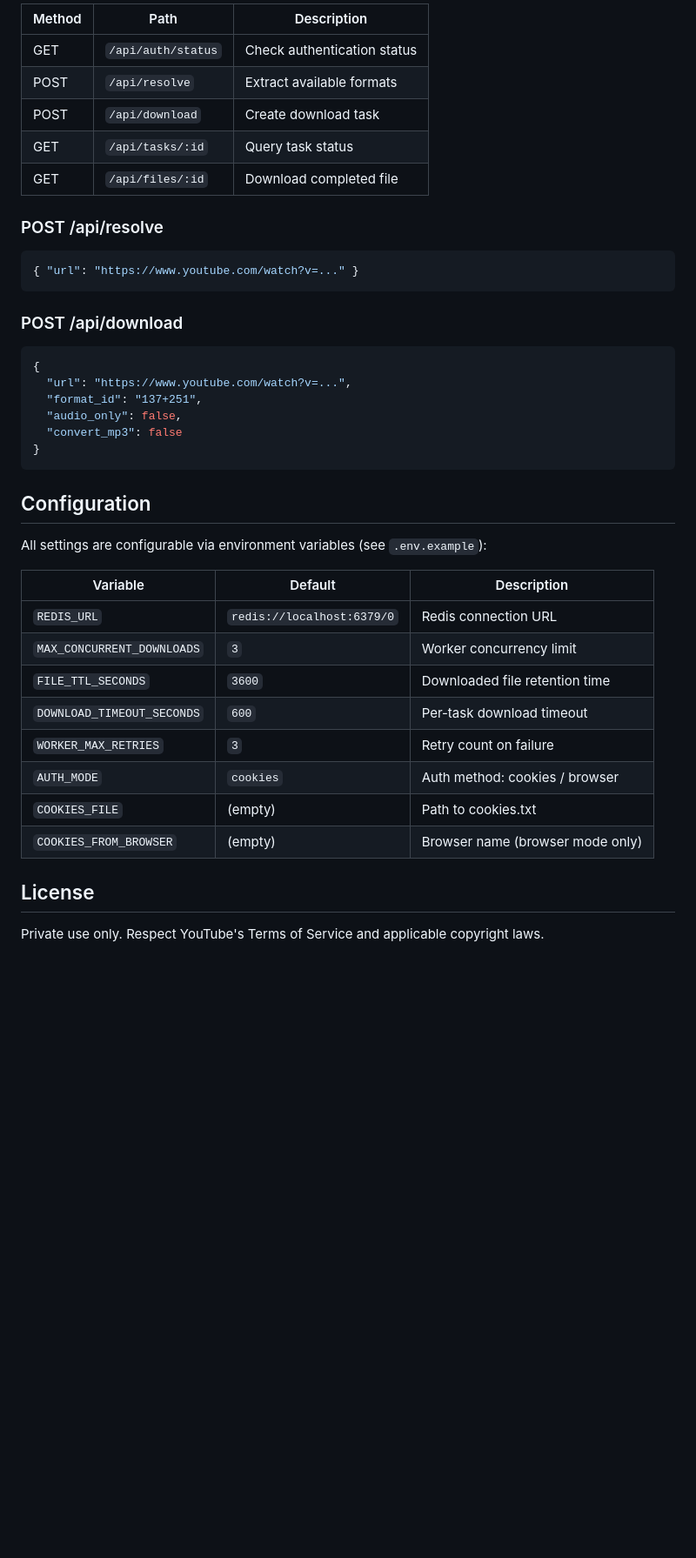
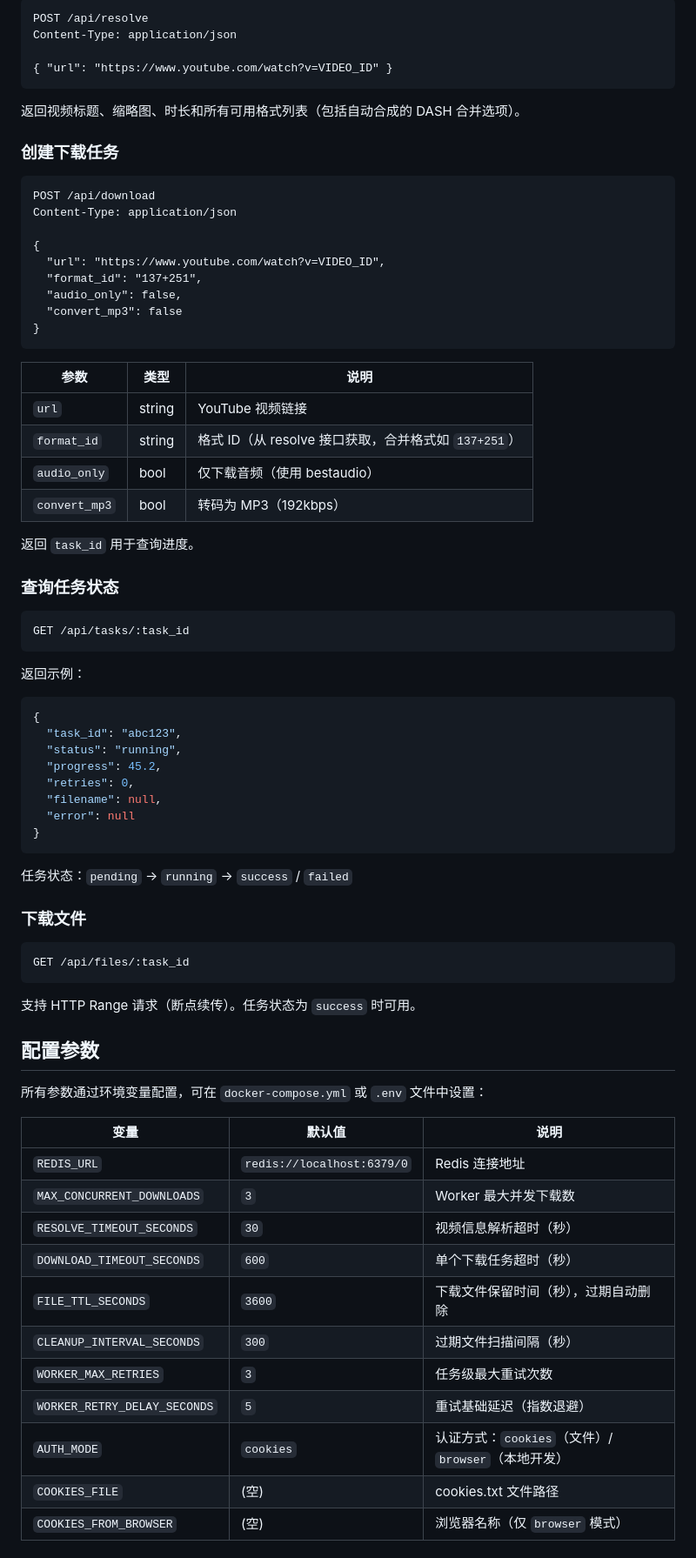
Before and after one commit to bigzeroadmin/YoutubeDownloader, a Markdown page: README.md, the part around one of its changes. Shown at 87% size. Rendered like a GitHub page; blank space fills up the shorter version.

````diff
--- a/README.md
+++ b/README.md
@@ -112,44 +187,80 @@ and set the API base to `http://localhost:8000/api` in `app.js`.
 
-| Method | Path              | Description               |
-|--------|-------------------|---------------------------|
-| GET    | `/api/auth/status` | Check authentication status |
-| POST   | `/api/resolve`    | Extract available formats |
-| POST   | `/api/download`   | Create download task      |
-| GET    | `/api/tasks/:id`  | Query task status         |
-| GET    | `/api/files/:id`  | Download completed file   |
+```
+POST /api/resolve
+Content-Type: application/json
 
-### POST /api/resolve
-
-```json
-{ "url": "https://www.youtube.com/watch?v=..." }
+{ "url": "https://www.youtube.com/watch?v=VIDEO_ID" }
 ```
 
-### POST /api/download
+返回视频标题、缩略图、时长和所有可用格式列表（包括自动合成的 DASH 合并选项）。
 
-```json
+### 创建下载任务
+
+```
+POST /api/download
+Content-Type: application/json
+
 {
-  "url": "https://www.youtube.com/watch?v=...",
+  "url": "https://www.youtube.com/watch?v=VIDEO_ID",
   "format_id": "137+251",
   "audio_only": false,
   "convert_mp3": false
 }
 ```
 
-## Configuration
+| 参数 | 类型 | 说明 |
+|---|---|---|
+| `url` | string | YouTube 视频链接 |
+| `format_id` | string | 格式 ID（从 resolve 接口获取，合并格式如 `137+251`） |
+| `audio_only` | bool | 仅下载音频（使用 bestaudio） |
+| `convert_mp3` | bool | 转码为 MP3（192kbps） |
 
-All settings are configurable via environment variables (see `.env.example`):
+返回 `task_id` 用于查询进度。
 
-| Variable                   | Default | Description                      |
-|----------------------------|---------|----------------------------------|
-| `REDIS_URL`                | `redis://localhost:6379/0` | Redis connection URL |
-| `MAX_CONCURRENT_DOWNLOADS` | `3`     | Worker concurrency limit         |
-| `FILE_TTL_SECONDS`         | `3600`  | Downloaded file retention time   |
-| `DOWNLOAD_TIMEOUT_SECONDS` | `600`   | Per-task download timeout        |
-| `WORKER_MAX_RETRIES`       | `3`     | Retry count on failure           |
-| `AUTH_MODE`                | `cookies`| Auth method: cookies / browser   |
-| `COOKIES_FILE`             | (empty) | Path to cookies.txt              |
-| `COOKIES_FROM_BROWSER`     | (empty) | Browser name (browser mode only) |
+### 查询任务状态
 
-## License
+```
+GET /api/tasks/:task_id
+```
 
-Private use only. Respect YouTube's Terms of Service and applicable copyright laws.
+返回示例：
+
+```json
+{
+  "task_id": "abc123",
+  "status": "running",
+  "progress": 45.2,
+  "retries": 0,
+  "filename": null,
+  "error": null
+}
+```
+
+任务状态：`pending` → `running` → `success` / `failed`
+
+### 下载文件
+
+```
+GET /api/files/:task_id
+```
+
+支持 HTTP Range 请求（断点续传）。任务状态为 `success` 时可用。
+
+## 配置参数
+
+所有参数通过环境变量配置，可在 `docker-compose.yml` 或 `.env` 文件中设置：
+
+| 变量 | 默认值 | 说明 |
+|---|---|---|
+| `REDIS_URL` | `redis://localhost:6379/0` | Redis 连接地址 |
+| `MAX_CONCURRENT_DOWNLOADS` | `3` | Worker 最大并发下载数 |
+| `RESOLVE_TIMEOUT_SECONDS` | `30` | 视频信息解析超时（秒） |
+| `DOWNLOAD_TIMEOUT_SECONDS` | `600` | 单个下载任务超时（秒） |
+| `FILE_TTL_SECONDS` | `3600` | 下载文件保留时间（秒），过期自动删除 |
+| `CLEANUP_INTERVAL_SECONDS` | `300` | 过期文件扫描间隔（秒） |
+| `WORKER_MAX_RETRIES` | `3` | 任务级最大重试次数 |
+| `WORKER_RETRY_DELAY_SECONDS` | `5` | 重试基础延迟（指数退避） |
+| `AUTH_MODE` | `cookies` | 认证方式：`cookies`（文件）/ `browser`（本地开发） |
+| `COOKIES_FILE` | (空) | cookies.txt 文件路径 |
+| `COOKIES_FROM_BROWSER` | (空) | 浏览器名称（仅 `browser` 模式） |
+
````
Also changed, not shown: other parts of README.md (+207 -60 lines).
